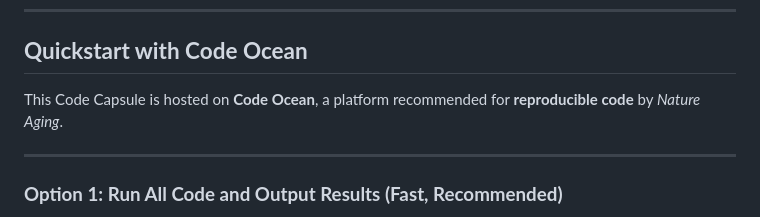
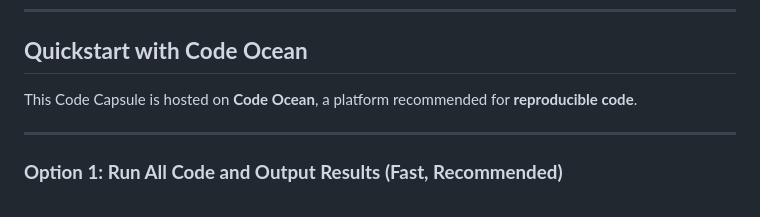
Before and after one commit to immunoliugy/spatial_thymus_aging, a Markdown page: README.md, the part around the change. Drawn GitHub-style.

```diff
--- a/README.md
+++ b/README.md
@@ -23,7 +23,7 @@ Provided here are the code and functions that we used to create each figure in o
 ---
 
 ## **Quickstart with Code Ocean**
-This Code Capsule is hosted on **Code Ocean**, a platform recommended for **reproducible code** by *Nature Aging*.
+This Code Capsule is hosted on **Code Ocean**, a platform recommended for **reproducible code**.
 
 ---
 
```
